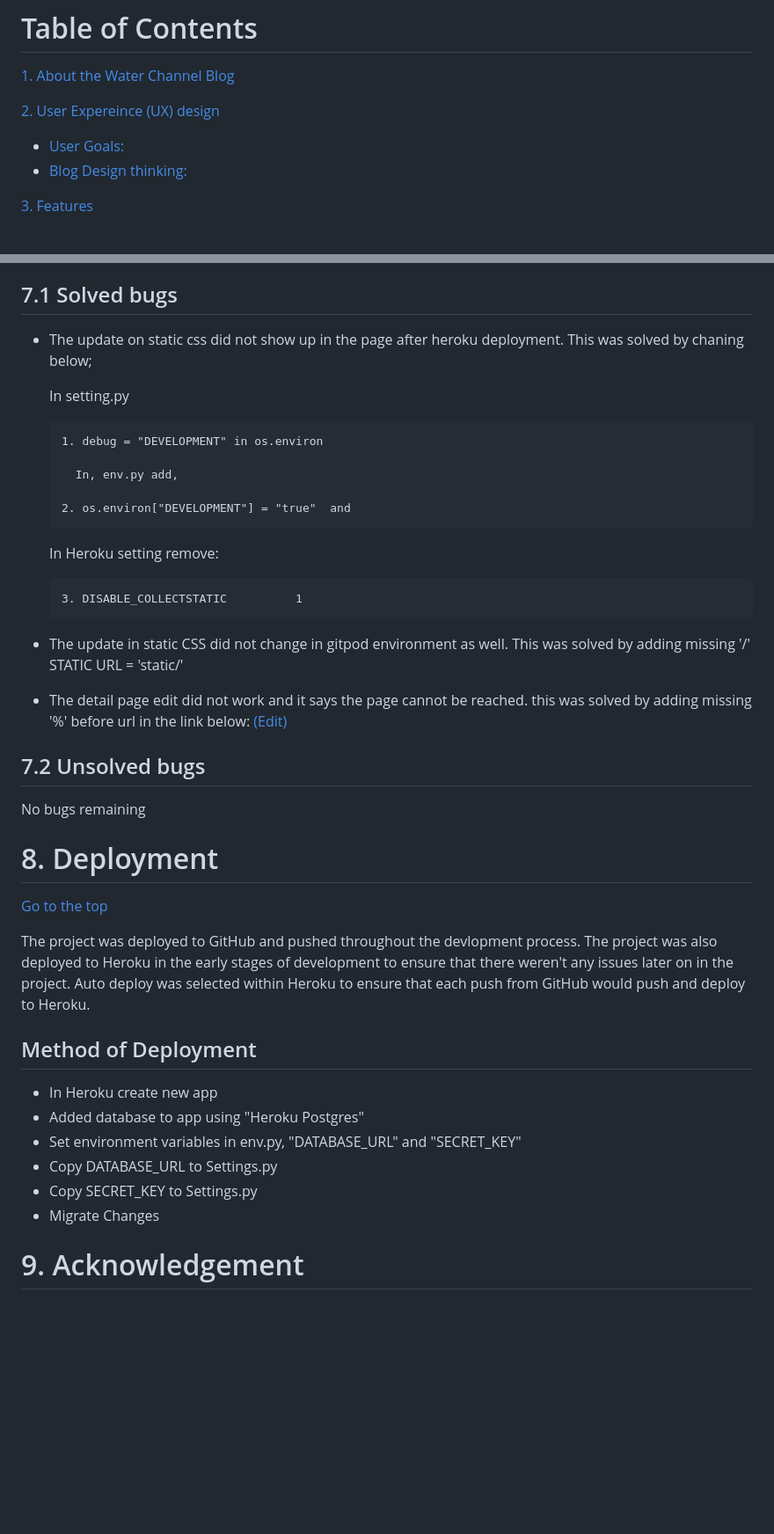
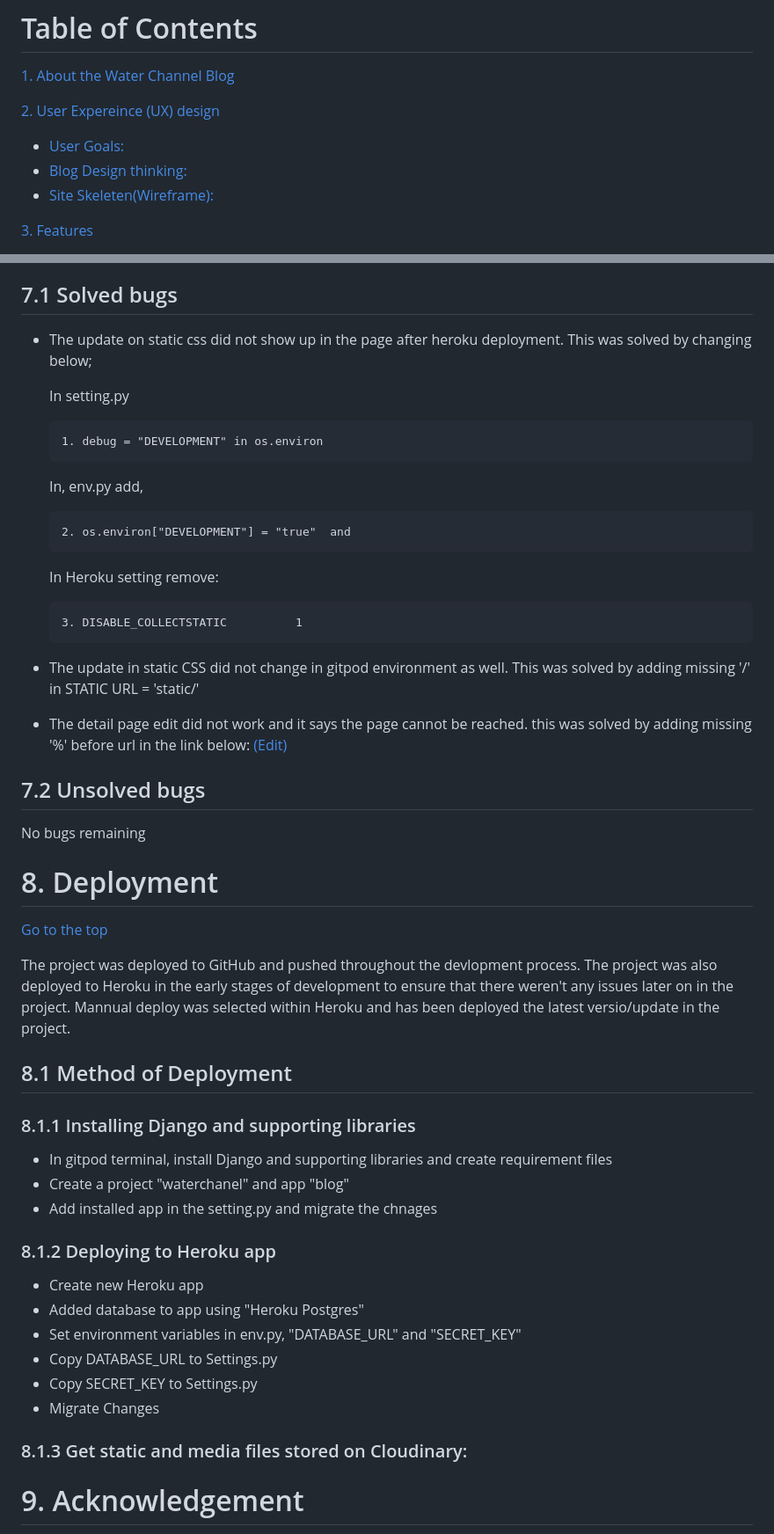
Before and after one commit to dhakal79/Portfolio-project-MS4, a Markdown page: README.md, 2 parts joined by grey strips. Shown: that part at 88% size. Rendered like a GitHub page; blank space fills up the shorter version.

```diff
--- a/README.md
+++ b/README.md
@@ -17,6 +17,7 @@ A live water channel blog can be found [here](https://waterchanel.herokuapp.com/
  [2. User Expereince (UX) design](#ux)
   - [User Goals:](#user-goals)
   - [Blog Design thinking:](#user-stories)
+  - [Site Skeleten(Wireframe):](#wireframe)
 
   [3. Features](#features)
  - [Existing features](#exist-feature)
@@ -243,13 +256,13 @@ Alert notification|check if once the user post in the blog get automatic alert o
   [Go to the top](#table-of-contents)
 
 ## 7.1 Solved bugs
-- The update on static css did not show up in the page after heroku deployment. This was solved by chaning below;
+- The update on static css did not show up in the page after heroku deployment. This was solved by changing below;
 
     In setting.py
 
       1. debug = "DEVELOPMENT" in os.environ
 
-        In, env.py add,
+    In, env.py add,
 
       2. os.environ["DEVELOPMENT"] = "true"  and
 
@@ -257,11 +270,11 @@ Alert notification|check if once the user post in the blog get automatic alert o
 
       3. DISABLE_COLLECTSTATIC          1
 
-- The update in static CSS did not change in gitpod environment as well. This was solved by adding missing '/' STATIC URL = 'static/'
+- The update in static CSS did not change in gitpod environment as well. This was solved by adding missing '/' in STATIC URL = 'static/'
 
-- The detail page edit did not work and it says the page cannot be reached. this was solved by adding missing '%'
-before url in the link below:
+- The detail page edit did not work and it says the page cannot be reached. this was solved by adding missing '%' before url in the link below:
 <a href="{ url 'edit_post' post.pk %}">(Edit)</a>
+
 
 ## 7.2 Unsolved bugs
 No bugs remaining
@@ -272,16 +285,22 @@ No bugs remaining
   [Go to the top](#table-of-contents)
 
   The project was deployed to GitHub and pushed throughout the devlopment process. The project was also deployed to Heroku in the early stages of development to ensure that there weren't any issues later on in the project.
-Auto deploy was selected within Heroku to ensure that each push from GitHub would push and deploy to Heroku.
+Mannual deploy was selected within Heroku and has been deployed the latest versio/update in the project.
 
-## Method of Deployment
-
-- In Heroku create new app
+## 8.1 Method of Deployment
+### 8.1.1 Installing Django and supporting libraries
+- In gitpod terminal, install Django and supporting libraries and create requirement files
+- Create a project "waterchanel" and app "blog"
+- Add installed app in the setting.py and migrate the chnages
+### 8.1.2 Deploying to Heroku app
+- Create new Heroku app
 - Added database to app using "Heroku Postgres"
 - Set environment variables in env.py, "DATABASE_URL" and "SECRET_KEY"
 - Copy DATABASE_URL to Settings.py
 - Copy SECRET_KEY to Settings.py
 - Migrate Changes
+### 8.1.3 Get static and media files stored on Cloudinary:
+
 
  <a name="acknowledgement"></a>
 
```
Also changed, not shown: other parts of README.md (+12 -0 lines), media/image/wireframe-detail.jpg (added), media/image/wireframe-home.jpg (added).
